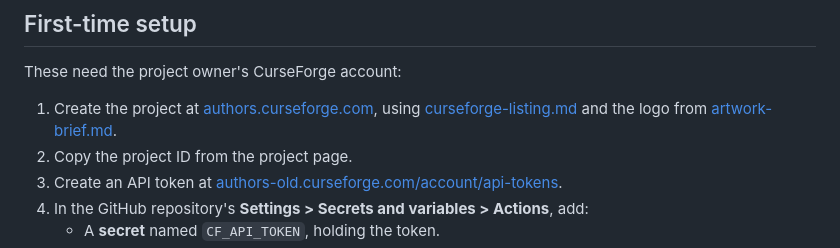
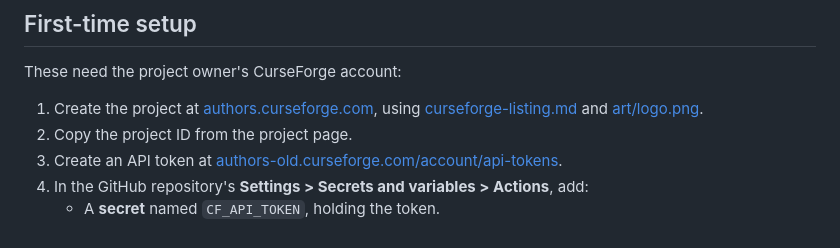
Before and after one commit to alexinslc/fireside-tales, a Markdown page: docs/RELEASING.md, the part around the change. Rendered like a GitHub page.

```diff
--- a/docs/RELEASING.md
+++ b/docs/RELEASING.md
@@ -6,7 +6,7 @@ Fireside Tales is released from a git tag. GitHub Actions checks the stories, bu
 
 These need the project owner's CurseForge account:
 
-1. Create the project at [authors.curseforge.com](https://authors.curseforge.com/#/projects/create/choose-game), using [curseforge-listing.md](curseforge-listing.md) and the logo from [artwork-brief.md](artwork-brief.md).
+1. Create the project at [authors.curseforge.com](https://authors.curseforge.com/#/projects/create/choose-game), using [curseforge-listing.md](curseforge-listing.md) and [art/logo.png](../art/logo.png).
 2. Copy the project ID from the project page.
 3. Create an API token at [authors-old.curseforge.com/account/api-tokens](https://authors-old.curseforge.com/account/api-tokens).
 4. In the GitHub repository's **Settings > Secrets and variables > Actions**, add:
```
Also changed, not shown: docs/curseforge-listing.md (+3 -1 lines), art/banner.png (added), art/icon.png (added), art/minimap.png (added), 7 other files.
